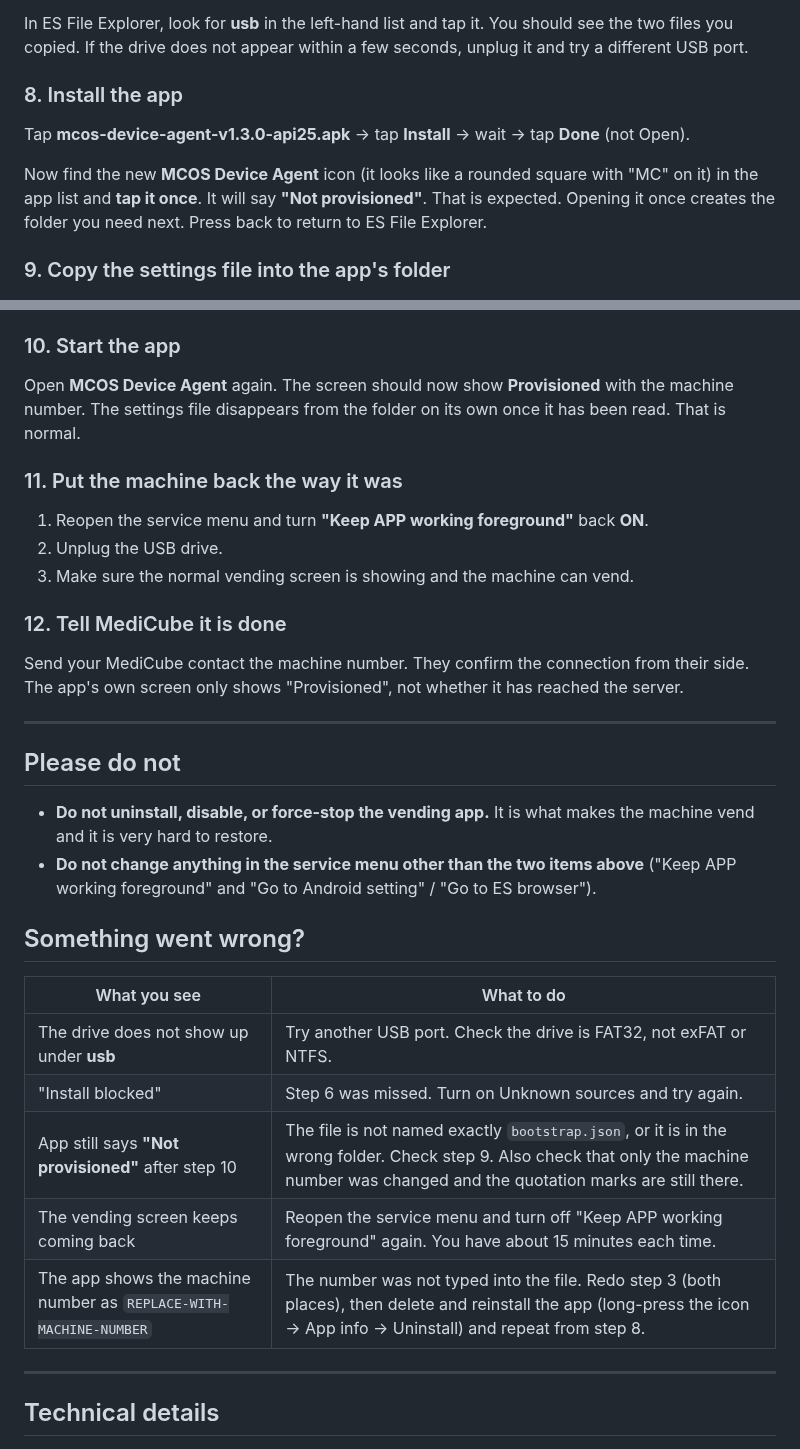
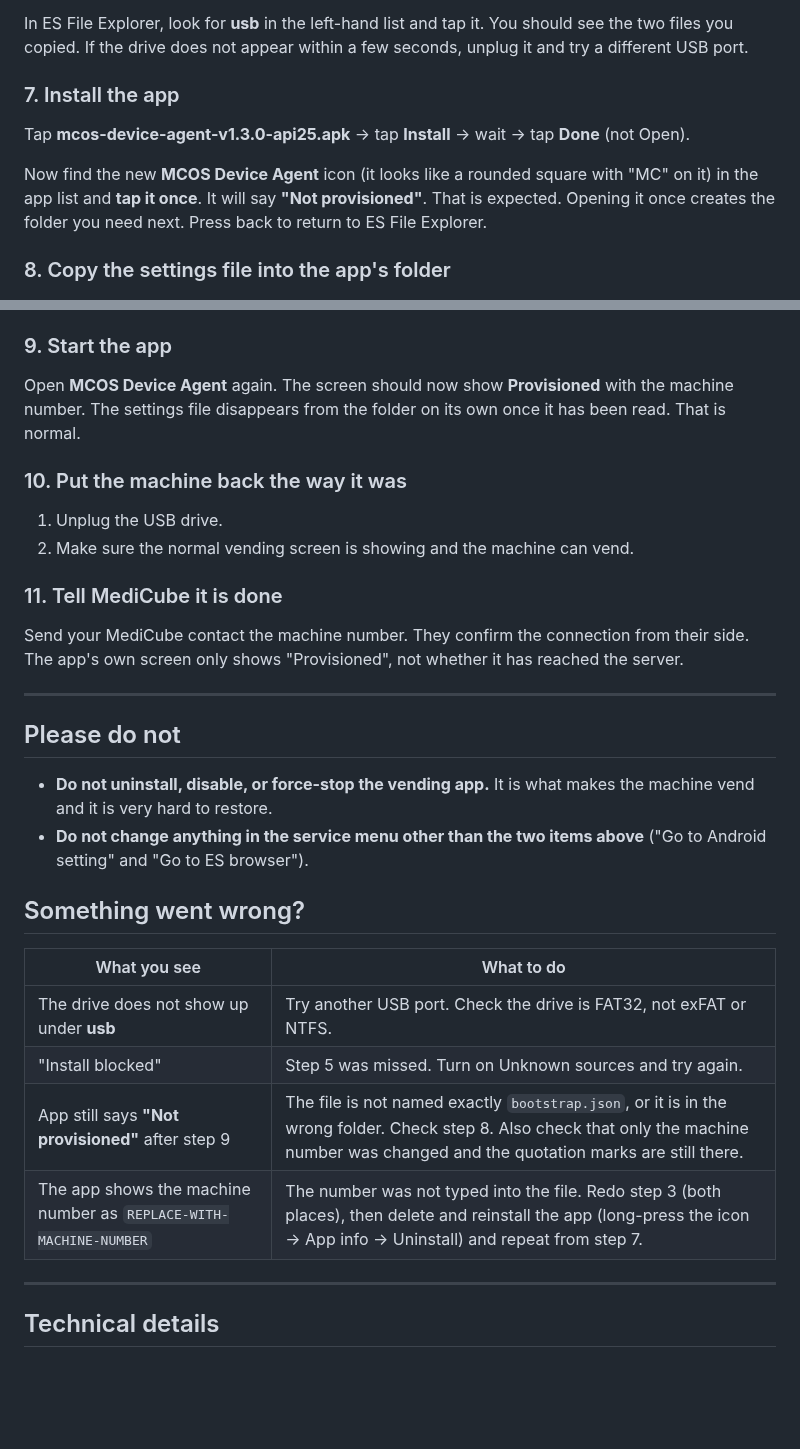
Before and after one commit to 0xadamm/mcos-agent-apk, a Markdown page: README.md, 2 parts joined by grey strips. GitHub-like rendering; blank space fills up the shorter version.

Commit message:
Remove service-menu step from install guide and renumber

```diff
--- a/README.md
+++ b/README.md
@@ -99,13 +91,13 @@ Plug the drive into a USB port on the machine's board. Then in the service menu
 
 In ES File Explorer, look for **usb** in the left-hand list and tap it. You should see the two files you copied. If the drive does not appear within a few seconds, unplug it and try a different USB port.
 
-### 8. Install the app
+### 7. Install the app
 
 Tap **mcos-device-agent-v1.3.0-api25.apk** → tap **Install** → wait → tap **Done** (not Open).
 
 Now find the new **MCOS Device Agent** icon (it looks like a rounded square with "MC" on it) in the app list and **tap it once**. It will say **"Not provisioned"**. That is expected. Opening it once creates the folder you need next. Press back to return to ES File Explorer.
 
-### 9. Copy the settings file into the app's folder
+### 8. Copy the settings file into the app's folder
 
 ![Copy bootstrap.json from the USB drive into the app folder](docs/img/4-copy-settings.png)
 
@@ -116,17 +108,16 @@ In ES File Explorer:
 3. Tap **Paste**.
 4. If you used a per-machine name such as `bootstrap-2602080991.json`, long-press it → **Rename** → change it to exactly `bootstrap.json`. The app ignores any other name.
 
-### 10. Start the app
+### 9. Start the app
 
 Open **MCOS Device Agent** again. The screen should now show **Provisioned** with the machine number. The settings file disappears from the folder on its own once it has been read. That is normal.
 
-### 11. Put the machine back the way it was
+### 10. Put the machine back the way it was
 
-1. Reopen the service menu and turn **"Keep APP working foreground"** back **ON**.
-2. Unplug the USB drive.
-3. Make sure the normal vending screen is showing and the machine can vend.
+1. Unplug the USB drive.
+2. Make sure the normal vending screen is showing and the machine can vend.
 
-### 12. Tell MediCube it is done
+### 11. Tell MediCube it is done
 
 Send your MediCube contact the machine number. They confirm the connection from their side. The app's own screen only shows "Provisioned", not whether it has reached the server.
 
@@ -135,17 +126,16 @@ Send your MediCube contact the machine number. They confirm the connection from
 ## Please do not
 
 - **Do not uninstall, disable, or force-stop the vending app.** It is what makes the machine vend and it is very hard to restore.
-- **Do not change anything in the service menu other than the two items above** ("Keep APP working foreground" and "Go to Android setting" / "Go to ES browser").
+- **Do not change anything in the service menu other than the two items above** ("Go to Android setting" and "Go to ES browser").
 
 ## Something went wrong?
 
 | What you see | What to do |
 |---|---|
 | The drive does not show up under **usb** | Try another USB port. Check the drive is FAT32, not exFAT or NTFS. |
-| "Install blocked" | Step 6 was missed. Turn on Unknown sources and try again. |
-| App still says **"Not provisioned"** after step 10 | The file is not named exactly `bootstrap.json`, or it is in the wrong folder. Check step 9. Also check that only the machine number was changed and the quotation marks are still there. |
-| The vending screen keeps coming back | Reopen the service menu and turn off "Keep APP working foreground" again. You have about 15 minutes each time. |
-| The app shows the machine number as `REPLACE-WITH-MACHINE-NUMBER` | The number was not typed into the file. Redo step 3 (both places), then delete and reinstall the app (long-press the icon → App info → Uninstall) and repeat from step 8. |
+| "Install blocked" | Step 5 was missed. Turn on Unknown sources and try again. |
+| App still says **"Not provisioned"** after step 9 | The file is not named exactly `bootstrap.json`, or it is in the wrong folder. Check step 8. Also check that only the machine number was changed and the quotation marks are still there. |
+| The app shows the machine number as `REPLACE-WITH-MACHINE-NUMBER` | The number was not typed into the file. Redo step 3 (both places), then delete and reinstall the app (long-press the icon → App info → Uninstall) and repeat from step 7. |
 
 ---
 
```
Also changed, not shown: other parts of README.md (+4 -12 lines), docs/img/3-on-the-machine.png.
